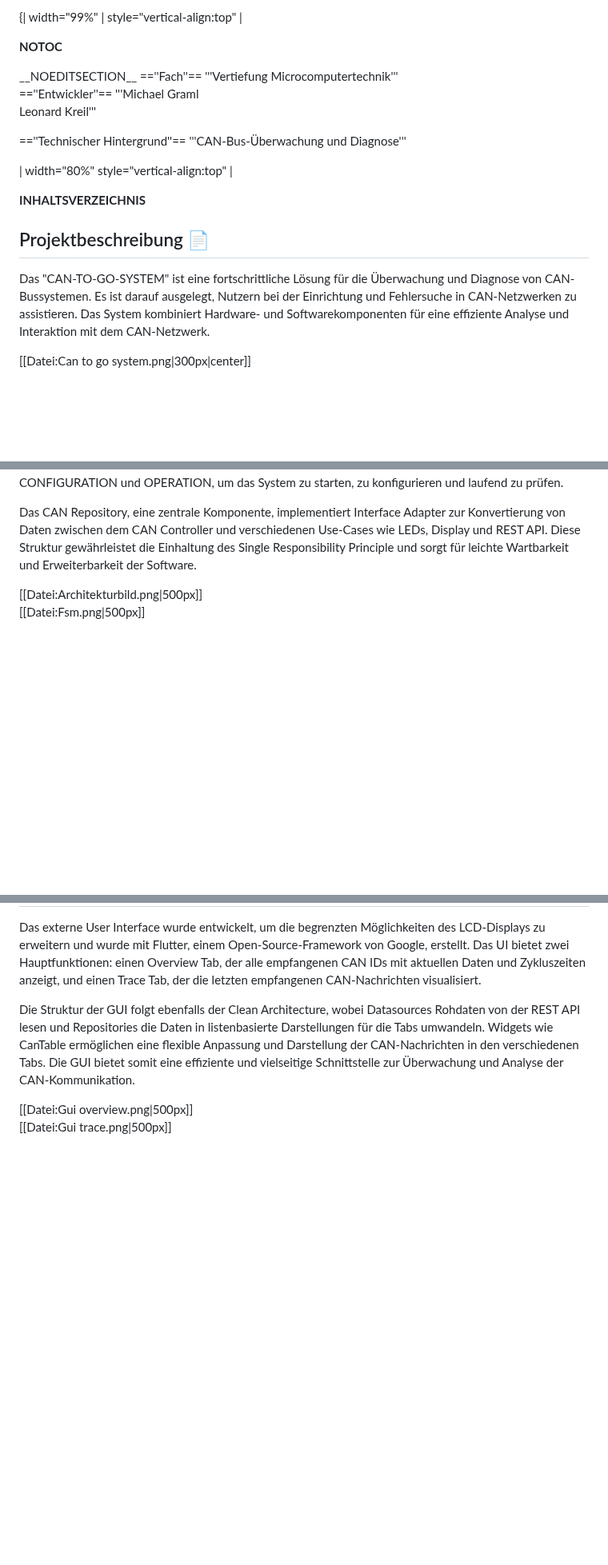
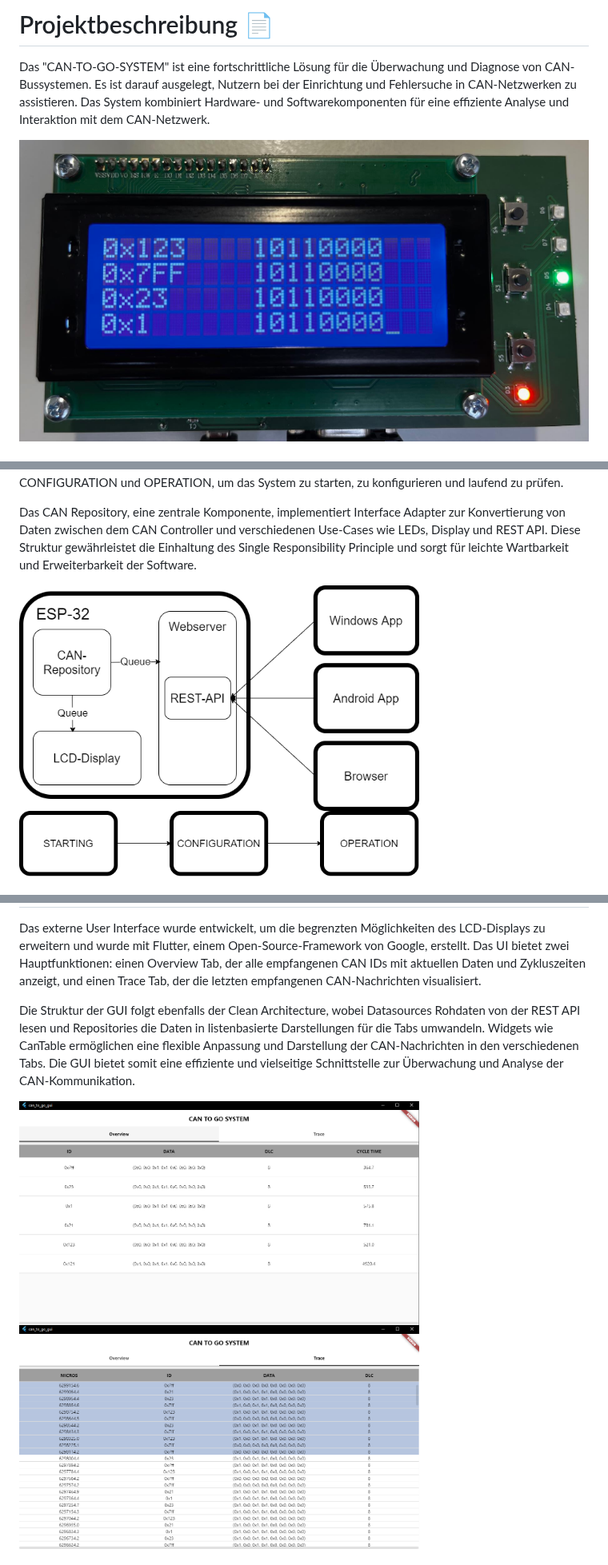
Before and after one commit to LeonardKreil/CAN_to_go, a Markdown page: README.md, 3 parts joined by grey strips. Shown at 80% size. Rendered like a GitHub page; blank space fills up the shorter version.

```diff
--- a/README.md
+++ b/README.md
@@ -1,28 +1,6 @@
-{| width="99%"
- | style="vertical-align:top" |
-
-__NOTOC__
-<div style="border: 1px solid black; background-color:lightblue; font-size:1px; height:20px; border-bottom:1px solid 97BF87">
-</div>
-<div style="border: 1px solid black; background-color:whitesmoke; padding:7px;">
-__NOEDITSECTION__
-==''Fach''==
-'''Vertiefung Microcomputertechnik'''
-
-==''Entwickler''==
-'''Michael Graml <br> Leonard Kreil'''
-
-==''Technischer Hintergrund''==
-'''CAN-Bus-Überwachung und Diagnose'''
-
-| width="80%" style="vertical-align:top" |
-<br>
-
-__INHALTSVERZEICHNIS__
-
-<h2 style="font-size:200%; text-align:center;">Projektbeschreibung 📄</h2>
+# Projektbeschreibung 📄</h2>
 
 Das "CAN-TO-GO-SYSTEM" ist eine fortschrittliche Lösung für die Überwachung und Diagnose von CAN-Bussystemen. Es ist darauf ausgelegt, Nutzern bei der Einrichtung und Fehlersuche in CAN-Netzwerken zu assistieren. Das System kombiniert Hardware- und Softwarekomponenten für eine effiziente Analyse und Interaktion mit dem CAN-Netzwerk.
 
-[[Datei:Can to go system.png|300px|center]]
+![CAN-to-go-sytem](Can-to-go-doku/img/Can_to_go_system.png)
 
@@ -48,12 +26,13 @@ Die Software des "CAN-TO-GO-SYSTEMS" besteht aus zwei Hauptkomponenten: einem ES
 
 Das CAN Repository, eine zentrale Komponente, implementiert Interface Adapter zur Konvertierung von Daten zwischen dem CAN Controller und verschiedenen Use-Cases wie LEDs, Display und REST API. Diese Struktur gewährleistet die Einhaltung des Single Responsibility Principle und sorgt für leichte Wartbarkeit und Erweiterbarkeit der Software.
 
+
 <div style="display: flex; justify-content: space-around;">
     <div style="flex: 1; padding: 5px;">
-        [[Datei:Architekturbild.png|500px]]
+        <img src="Can-to-go-doku/img/architekturbild.drawio.png" width="500px">
     </div>
     <div style="flex: 1; padding: 5px;">
-        [[Datei:Fsm.png|500px]]
+        <img src="Can-to-go-doku/img/fsm.drawio.png" width="500px">
     </div>
 </div>
 
@@ -64,11 +43,11 @@ Das externe User Interface wurde entwickelt, um die begrenzten Möglichkeiten de
 Die Struktur der GUI folgt ebenfalls der Clean Architecture, wobei Datasources Rohdaten von der REST API lesen und Repositories die Daten in listenbasierte Darstellungen für die Tabs umwandeln. Widgets wie CanTable ermöglichen eine flexible Anpassung und Darstellung der CAN-Nachrichten in den verschiedenen Tabs. Die GUI bietet somit eine effiziente und vielseitige Schnittstelle zur Überwachung und Analyse der CAN-Kommunikation.
 
 <div style="display: flex; justify-content: space-around;">
-    <div style="flex: 1; padding: 5px;">
-        [[Datei:Gui overview.png|500px]]
+    <div style="padding: 5px;">
+        <img src="Can-to-go-doku/img/gui_overview.PNG" width="500px">
     </div>
-    <div style="flex: 1; padding: 5px;">
-        [[Datei:Gui trace.png|500px]]
+    <div style="padding: 5px;">
+        <img src="Can-to-go-doku/img/gui_trace.PNG" width="500px">
     </div>
 </div>
 
```
Also changed, not shown: other parts of README.md (+16 -10 lines).
